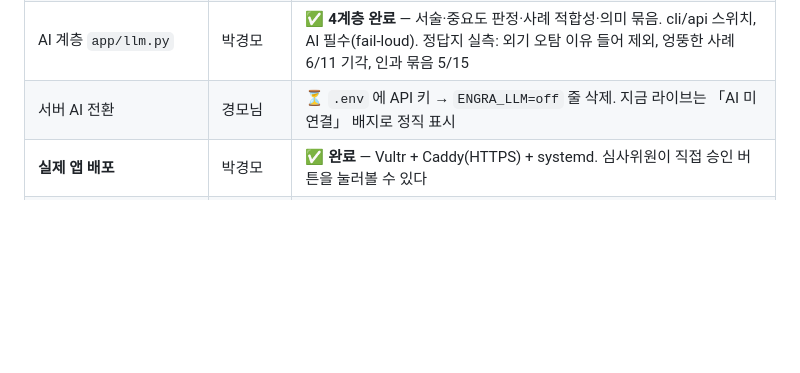
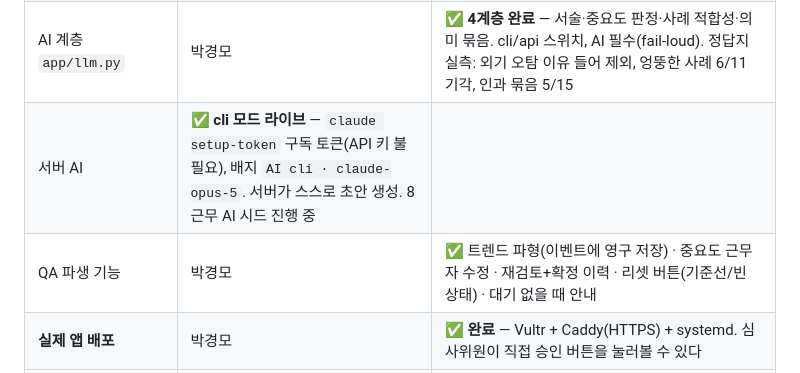
Before and after one commit to ssmo0810/engra, a Markdown page: status.md, the part around the change. Drawn GitHub-style; blank space fills up the shorter version.

```diff
--- a/status.md
+++ b/status.md
@@ -50,7 +50,8 @@
 | 배선 `app/` — 적재→검출→초안→승인→확정 | 박경모 | ✅ 전 구간 동작 |
 | 데모 DCS 화면 | 임도영 → 박경모 이식 | ⚠ **태그명 불일치** — 데모가 `FT-` 를 쓰는데 정본은 `FI-`. 임도영 현행본으로 재이식 필요 |
 | AI 계층 `app/llm.py` | 박경모 | ✅ **4계층 완료** — 서술·중요도 판정·사례 적합성·의미 묶음. cli/api 스위치, AI 필수(fail-loud). 정답지 실측: 외기 오탐 이유 들어 제외, 엉뚱한 사례 6/11 기각, 인과 묶음 5/15 |
-| 서버 AI 전환 | 경모님 | ⏳ `.env` 에 API 키 → `ENGRA_LLM=off` 줄 삭제. 지금 라이브는 「AI 미연결」 배지로 정직 표시 |
+| 서버 AI | ✅ **cli 모드 라이브** — `claude setup-token` 구독 토큰(API 키 불필요), 배지 `AI cli · claude-opus-5`. 서버가 스스로 초안 생성. 8근무 AI 시드 진행 중 |
+| QA 파생 기능 | 박경모 | ✅ 트렌드 파형(이벤트에 영구 저장) · 중요도 근무자 수정 · 재검토+확정 이력 · 리셋 버튼(기준선/빈 상태) · 대기 없을 때 안내 |
 | **실제 앱 배포** | 박경모 | ✅ **완료** — Vultr + Caddy(HTTPS) + systemd. 심사위원이 직접 승인 버튼을 눌러볼 수 있다 |
 | 실제 앱에 DCS·RTDB 탭 | 박경모 | ⏳ 다음 작업 — 임도영 현행본 기준, URL 하나로 통합 |
 | 시연 영상 | 박경모 | 🟡 초안 43.6초 무편집 완성. **AI 켜고 재녹화 필요**(현재 AI 미연결 상태 녹화) |
```
Also changed, not shown: HANDOFF.md (+8 -1 lines), 제출_체크리스트.md (+1 -2 lines).
